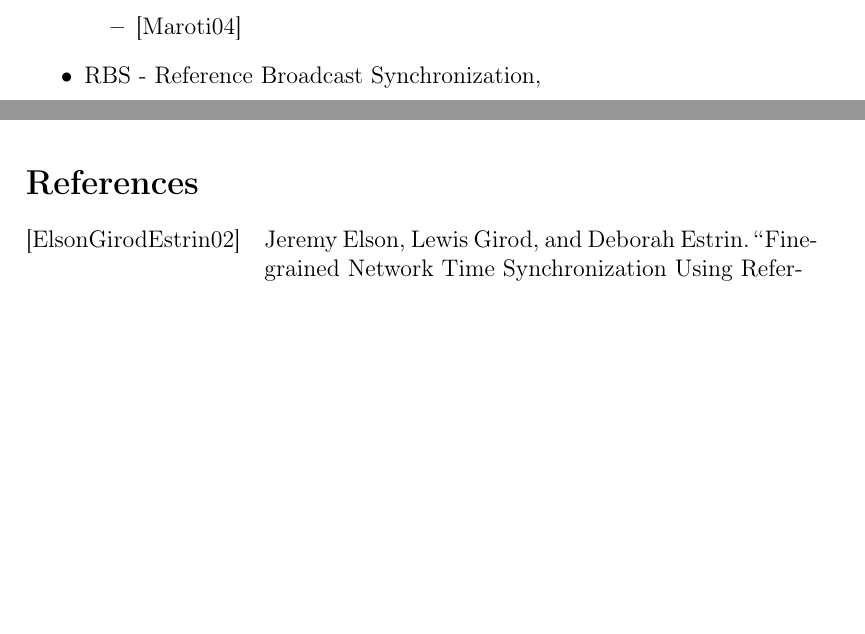
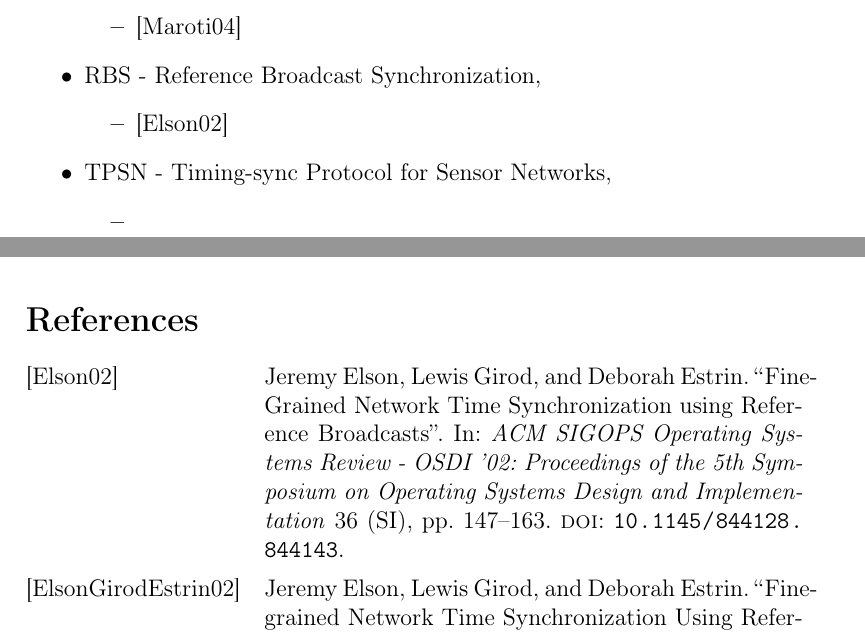
Before and after one commit to karvus/cids, a LaTeX document (docs/literature/literature.tex, which reads docs/report/report.bib): two parts of pages 1 and 2 of 3 before the commit and two parts of pages 1 and 2 of 4 after it, joined at a grey line, cut so that both start at the same text, the shorter picture padded with empty space. Compiled offline with pdfLaTeX.

Commit message:
Updates from ShareLaTeX

```diff
--- a/docs/literature/literature.tex
+++ b/docs/literature/literature.tex
@@ -47,6 +47,13 @@
         \item \cite{Maroti04}
     \end{itemize}
 \item RBS - Reference Broadcast Synchronization,
+    \begin{itemize}
+        \item \cite{Elson02}
+    \end{itemize}
+\item TPSN - Timing-sync Protocol for Sensor Networks,
+    \begin{itemize}
+        \item
+    \end{itemize}
 \end{itemize}
 
 
--- a/docs/report/report.bib
+++ b/docs/report/report.bib
@@ -201,3 +201,15 @@ month={Dec},}
  publisher = {ACM},
  address = {New York, NY, USA},
 }
+
+@article{Elson02,
+	author = {Jeremy Elson and Lewis Girod and Deborah Estrin},
+	title = {Fine-Grained Network Time Synchronization using Reference
+		Broadcasts},
+	journaltitle = {ACM SIGOPS Operating Systems Review - OSDI '02: Proceedings of the 5th Symposium on Operating Systems Design and Implementation},
+	date = {Winter 2002},
+	volume = {36},
+	issue = {SI},
+	pages = {147-163},
+	doi = {10.1145/844128.844143},
+}
```
Also changed, not shown: docs/journal/week-16.md (+26 -0 lines), docs/problem-statement/problem-statement.tex (+6 -5 lines).
